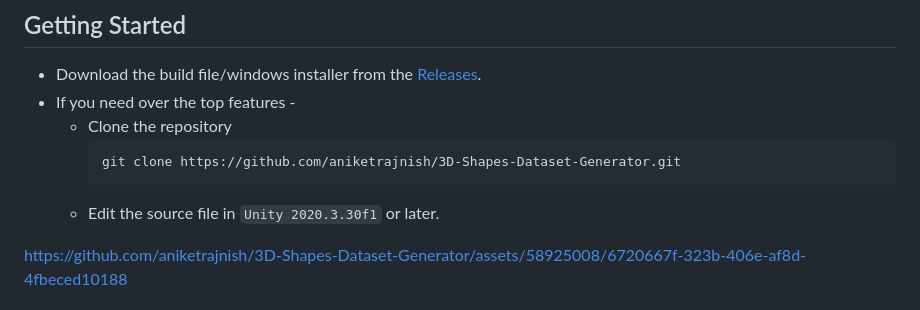
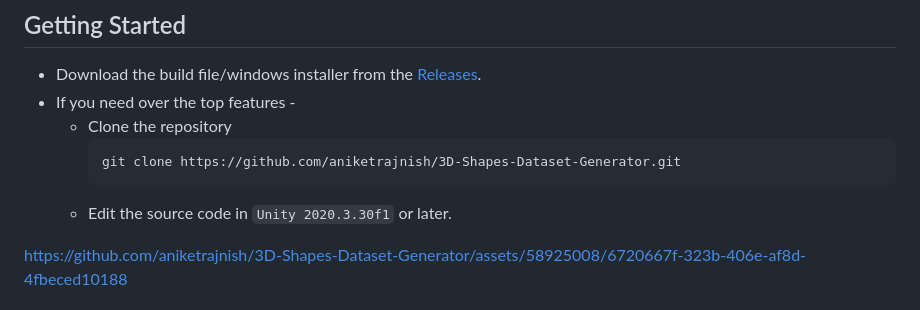
Before and after one commit to aniketrajnish/3D-Shapes-Dataset-Generator, a Markdown page: README.md, the part around the change. Drawn GitHub-style.

````diff
--- a/README.md
+++ b/README.md
@@ -14,7 +14,7 @@ This tool is designed to help users create highly-customized procedurally genera
        ```
        git clone https://github.com/aniketrajnish/3D-Shapes-Dataset-Generator.git
        ```
-    *  Edit the source file in `Unity 2020.3.30f1` or later.
+    *  Edit the source code in `Unity 2020.3.30f1` or later.
 
 https://github.com/aniketrajnish/3D-Shapes-Dataset-Generator/assets/58925008/6720667f-323b-406e-af8d-4fbeced10188
 
````
